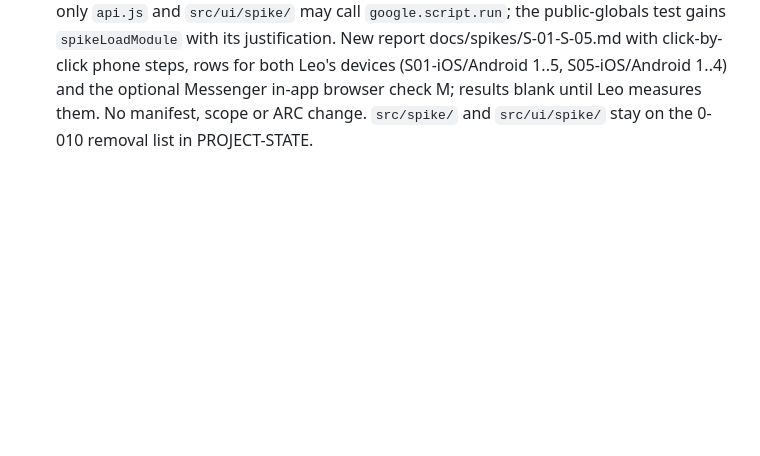
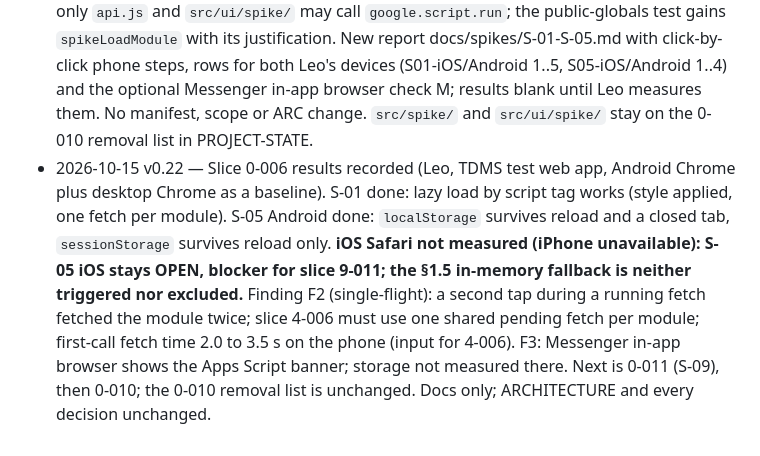
Before and after one commit to lheiiyy/TDMS, a Markdown page: docs/CHANGELOG.md, the part around the change. GitHub-like rendering; blank space fills up the shorter version.

Commit message:
docs: slice 0-006 state, iOS open issue and CHANGELOG; next is 0-011
Co-Authored-By: Claude Sonnet 5.5 <noreply@anthropic.com>
Claude-Session: https://claude.ai/code/session_01Svnjk29b7hmhQCKNJwLvyU

```diff
--- a/docs/CHANGELOG.md
+++ b/docs/CHANGELOG.md
@@ -21,3 +21,4 @@
 - 2026-10-15 v0.19 — Fix to slice 0-005, finding F1 from the test project: `SpreadsheetApp.openById` needs `https://www.googleapis.com/auth/spreadsheets`, so the spike scope `spreadsheets.readonly` is replaced by `spreadsheets` (`script.send_mail` unchanged, no other scope). Spike only, reviewed at 0-010 before any live push; the live manifest stays `oauthScopes: []`, no live push. Manifest test updated (expected list only); spike report gains "Findings so far" and the re-authorization steps; dev-environment runbook warns not to paste the spike manifest into live. The v0.17 entry keeps the old scope name as history.
 - 2026-10-15 v0.20 — Slice 0-005 done: Leo's measured results recorded in docs/spikes/S-06-S-08.md. S-06: the personal account allows Execute as Me with Anyone access and the page loads anonymously; mail quota 100 a day (measured); a second execution cannot take the script lock while one holds it; other limits stay [VERIFY]. S-08: guard match and mismatch behave as designed; dev and test push separately, live is refused without `--live`. The test web app deployment was archived. Finding F1 gained the short story of its diagnosis. ROADMAP decision calendar row 0-005 marked confirmed. ARCHITECTURE Appendix A, AO-02 and risk 11 are not changed here (ROADMAP assigns the spike results to 0-010). Docs only.
 - 2026-10-15 v0.21 — Slice 0-006 (spikes S-01 and S-05), code and report: throwaway spike page (`?page=spike`, `src/ui/spike/`) with two fixture modules fetched on demand through the gated, allowlisted global `spikeLoadModule` (option A, decided by Leo: no change to API-CONTRACT or the tdmsApi registry; contract fixed in 4-006 after S-01), a device-storage probe, `SpikePage.pick` and a 3-line `doGet` hook (default stays the shell). New test UI-API: only `api.js` and `src/ui/spike/` may call `google.script.run`; the public-globals test gains `spikeLoadModule` with its justification. New report docs/spikes/S-01-S-05.md with click-by-click phone steps, rows for both Leo's devices (S01-iOS/Android 1..5, S05-iOS/Android 1..4) and the optional Messenger in-app browser check M; results blank until Leo measures them. No manifest, scope or ARC change. `src/spike/` and `src/ui/spike/` stay on the 0-010 removal list in PROJECT-STATE.
+- 2026-10-15 v0.22 — Slice 0-006 results recorded (Leo, TDMS test web app, Android Chrome plus desktop Chrome as a baseline). S-01 done: lazy load by script tag works (style applied, one fetch per module). S-05 Android done: `localStorage` survives reload and a closed tab, `sessionStorage` survives reload only. **iOS Safari not measured (iPhone unavailable): S-05 iOS stays OPEN, blocker for slice 9-011; the §1.5 in-memory fallback is neither triggered nor excluded.** Finding F2 (single-flight): a second tap during a running fetch fetched the module twice; slice 4-006 must use one shared pending fetch per module; first-call fetch time 2.0 to 3.5 s on the phone (input for 4-006). F3: Messenger in-app browser shows the Apps Script banner; storage not measured there. Next is 0-011 (S-09), then 0-010; the 0-010 removal list is unchanged. Docs only; ARCHITECTURE and every decision unchanged.
```
Also changed, not shown: docs/PROJECT-STATE.md (+4 -4 lines).
